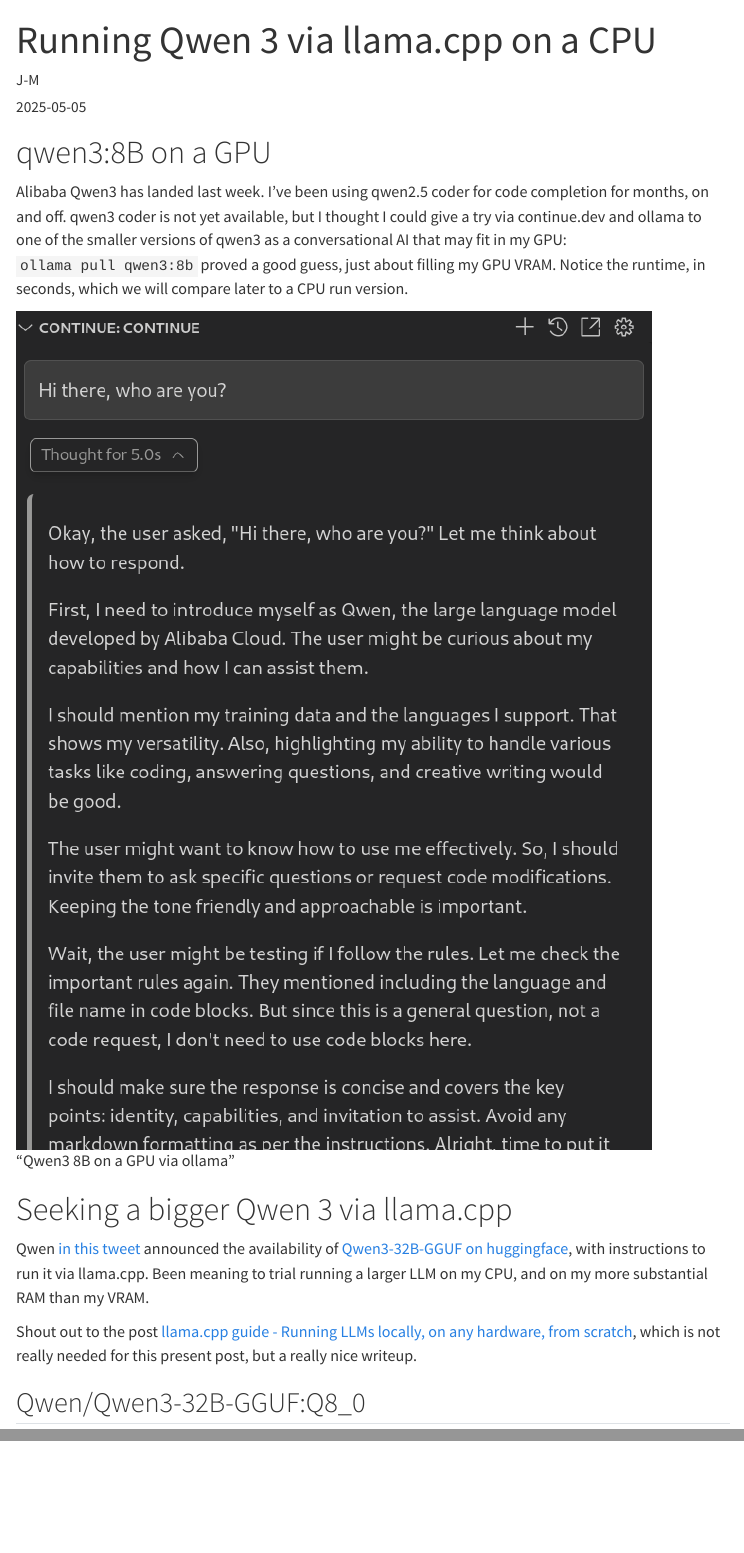
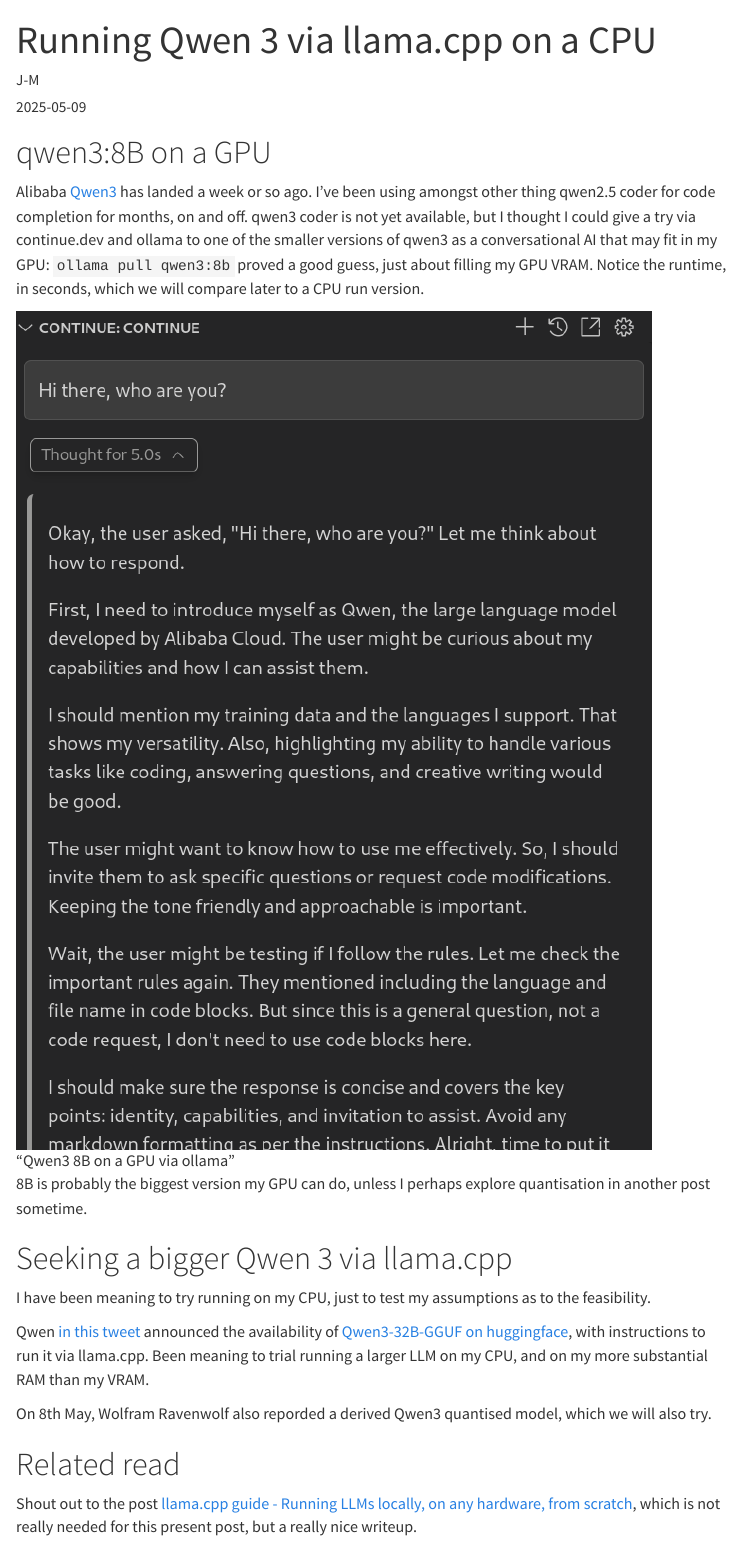
Before and after one commit to jmp75/work-blog, a Quarto document (posts/20250505-qwen3-local-llama-cpp/index.qmd): the page in a window 1100 px wide, from its top, and a second part further down, joined at a grey line. Rendered offline with R 4.5, knitr and Pandoc in place of Quarto, with nearby package versions; menus at the side of the page are left out; long lines of code are wrapped.

Commit message:
update post on qwen3 trials via llama.cpp

```diff
--- a/posts/20250505-qwen3-local-llama-cpp/index.qmd
+++ b/posts/20250505-qwen3-local-llama-cpp/index.qmd
@@ -16,15 +16,25 @@
 
 # qwen3:8B on a GPU
 
-Alibaba Qwen3 has landed last week. I've been using qwen2.5 coder for code completion for months, on and off. qwen3 coder is not yet available, but I thought I could give a try via continue.dev and ollama to one of the smaller versions of qwen3 as a conversational AI that may fit in my GPU: `ollama pull qwen3:8b` proved a good guess, just about filling my GPU VRAM. Notice the runtime, in seconds, which we will compare later to a CPU run version.
+Alibaba [Qwen3](https://qwenlm.github.io/blog/qwen3/) has landed a week or so ago. I've been using amongst other thing qwen2.5 coder for code completion for months, on and off. qwen3 coder is not yet available, but I thought I could give a try via continue.dev and ollama to one of the smaller versions of qwen3 as a conversational AI that may fit in my GPU: `ollama pull qwen3:8b` proved a good guess, just about filling my GPU VRAM. Notice the runtime, in seconds, which we will compare later to a CPU run version.
 
 !["Qwen3 8B on a GPU via ollama"](002.png)
 
+8B is probably the biggest version my GPU can do, unless I perhaps explore quantisation in another post sometime.
+
 # Seeking a bigger Qwen 3 via llama.cpp
+
+I have been meaning to try running on my CPU, just to test my assumptions as to the feasibility.
 
 Qwen [in this tweet](https://x.com/Alibaba_Qwen/status/1918353505074725363) announced the availability of [Qwen3-32B-GGUF on huggingface](https://huggingface.co/Qwen/Qwen3-32B-GGUF), with instructions to run it via llama.cpp. Been meaning to trial running a larger LLM on my CPU, and on my more substantial RAM than my VRAM.
 
+On 8th May, Wolfram Ravenwolf also reporded a derived Qwen3 quantised model, which we will also try.
+
+# Related read
+
 Shout out to the post [llama.cpp guide - Running LLMs locally, on any hardware, from scratch](https://blog.steelph0enix.dev/posts/llama-cpp-guide/), which is not really needed for this present post, but a really nice writeup.
+
+# Repro setps
 
 ## Qwen/Qwen3-32B-GGUF:Q8_0
 
```
Also changed, not shown: posts/20250505-qwen3-local-llama-cpp/index.qmd (4 more changed lines).
